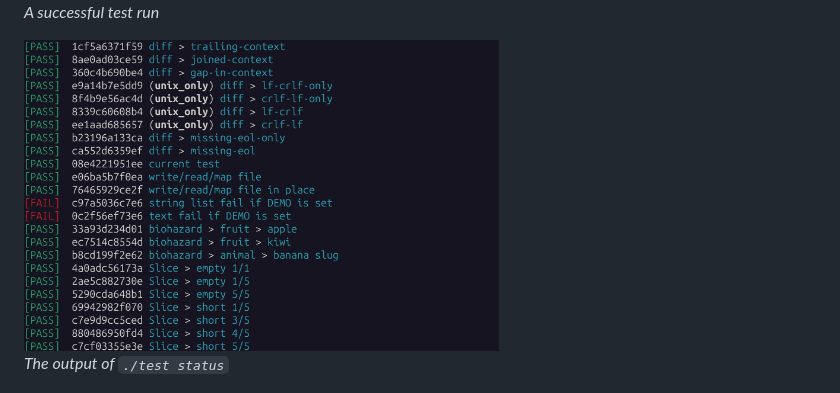
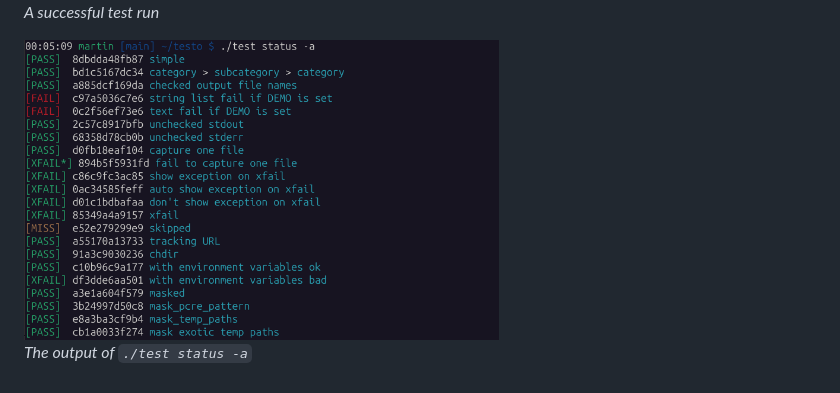
Before and after one commit to semgrep/testo, a Markdown page: docsrc/index.md, the part around the change. GitHub-like rendering; pictures changed too: docsrc/img/status.png.

Commit message:
Update status screenshot

```diff
--- a/docsrc/index.md
+++ b/docsrc/index.md
@@ -27,10 +27,10 @@ _A successful test run_
 <div style="margin-top:5em">
   <img src="img/status.png" width="60%"
        alt="screenshot showing the output of './test status'"
-       title="the output of './test status'"/>
+       title="the output of './test status -a'"/>
 </div>
 
-_The output of `./test status`_
+_The output of `./test status -a`_
 
 <div style="margin-top:5em">
   <img src="img/wendys.png" width="60%"
```
Also changed, not shown: docs/img/status.png, 2 other files.
